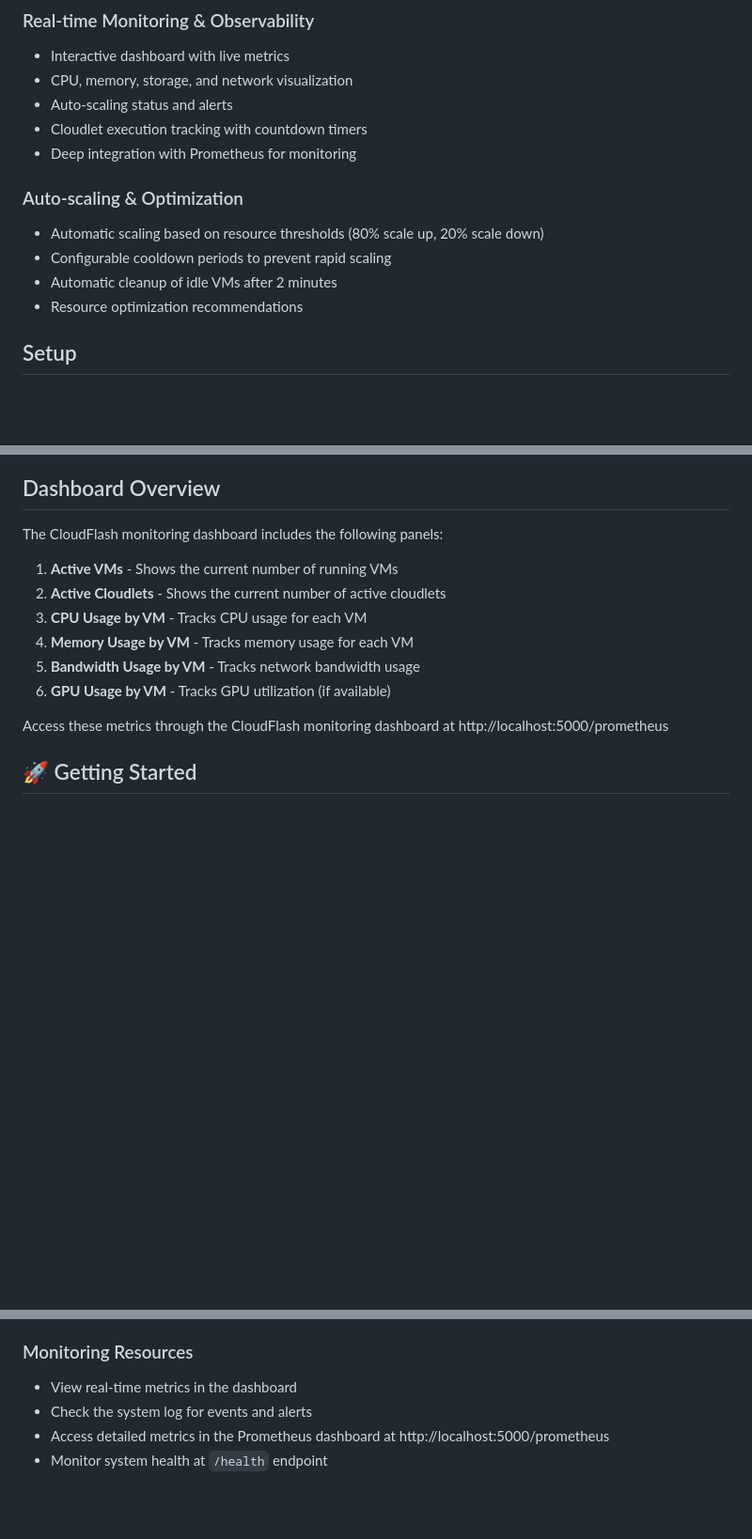
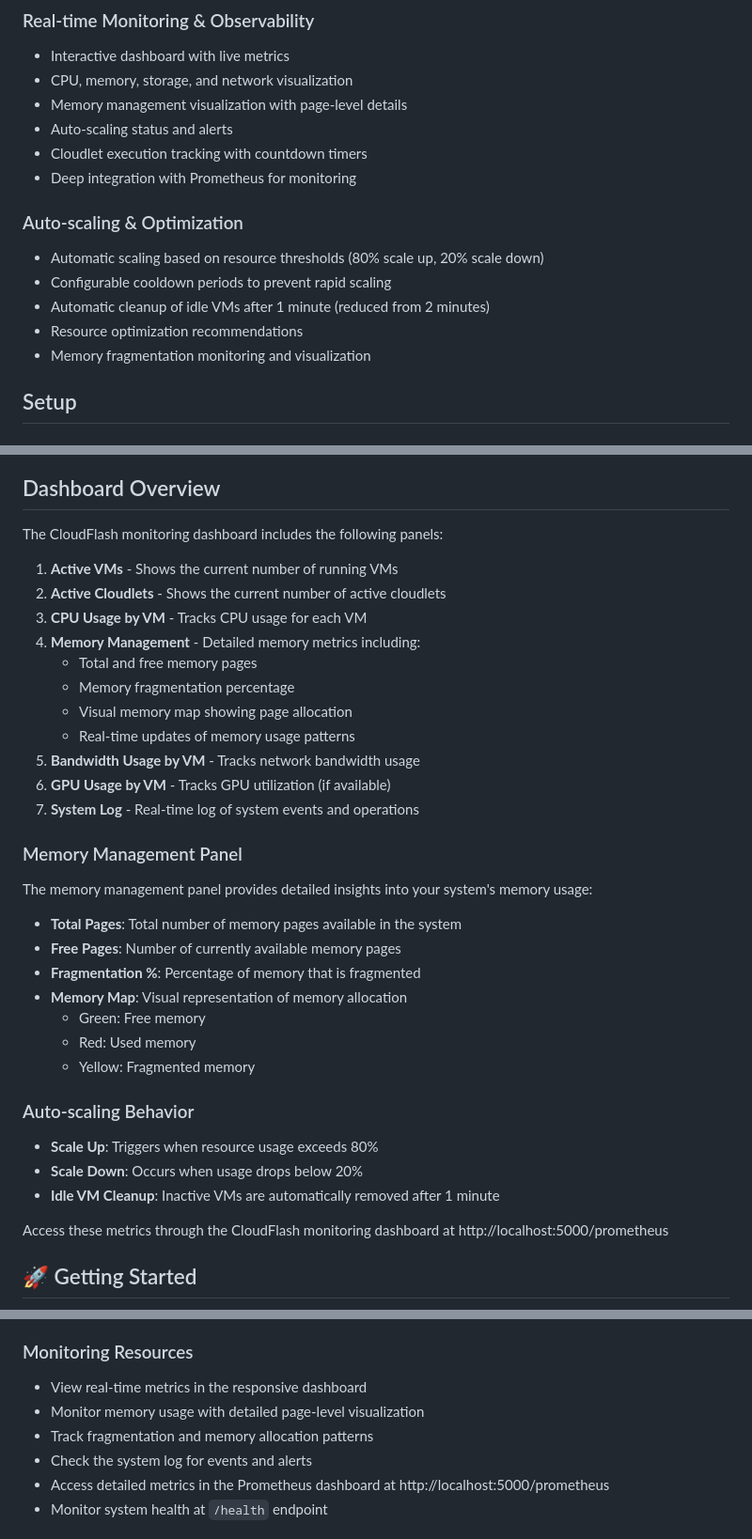
Before and after one commit to arjun-christopher/CloudFlash, a Markdown page: README.md, 3 parts joined by grey strips. Shown at 94% size. Rendered like a GitHub page; blank space fills up the shorter version.

```diff
--- a/README.md
+++ b/README.md
@@ -19,6 +19,7 @@ A comprehensive cloud resource management system with real-time monitoring, auto
 ### Real-time Monitoring & Observability
 - Interactive dashboard with live metrics
 - CPU, memory, storage, and network visualization
+- Memory management visualization with page-level details
 - Auto-scaling status and alerts
 - Cloudlet execution tracking with countdown timers
 - Deep integration with Prometheus for monitoring
@@ -26,8 +27,9 @@ A comprehensive cloud resource management system with real-time monitoring, auto
 ### Auto-scaling & Optimization
 - Automatic scaling based on resource thresholds (80% scale up, 20% scale down)
 - Configurable cooldown periods to prevent rapid scaling
-- Automatic cleanup of idle VMs after 2 minutes
+- Automatic cleanup of idle VMs after 1 minute (reduced from 2 minutes)
 - Resource optimization recommendations
+- Memory fragmentation monitoring and visualization
 
 ## Setup
 
@@ -58,12 +60,36 @@ A comprehensive cloud resource management system with real-time monitoring, auto
 ## Dashboard Overview
 
 The CloudFlash monitoring dashboard includes the following panels:
+
 1. **Active VMs** - Shows the current number of running VMs
 2. **Active Cloudlets** - Shows the current number of active cloudlets
 3. **CPU Usage by VM** - Tracks CPU usage for each VM
-4. **Memory Usage by VM** - Tracks memory usage for each VM
+4. **Memory Management** - Detailed memory metrics including:
+   - Total and free memory pages
+   - Memory fragmentation percentage
+   - Visual memory map showing page allocation
+   - Real-time updates of memory usage patterns
 5. **Bandwidth Usage by VM** - Tracks network bandwidth usage
 6. **GPU Usage by VM** - Tracks GPU utilization (if available)
+7. **System Log** - Real-time log of system events and operations
+
+### Memory Management Panel
+
+The memory management panel provides detailed insights into your system's memory usage:
+
+- **Total Pages**: Total number of memory pages available in the system
+- **Free Pages**: Number of currently available memory pages
+- **Fragmentation %**: Percentage of memory that is fragmented
+- **Memory Map**: Visual representation of memory allocation
+  - Green: Free memory
+  - Red: Used memory
+  - Yellow: Fragmented memory
+
+### Auto-scaling Behavior
+
+- **Scale Up**: Triggers when resource usage exceeds 80%
+- **Scale Down**: Occurs when usage drops below 20%
+- **Idle VM Cleanup**: Inactive VMs are automatically removed after 1 minute
 
 Access these metrics through the CloudFlash monitoring dashboard at http://localhost:5000/prometheus
 
@@ -91,7 +117,9 @@ Access these metrics through the CloudFlash monitoring dashboard at http://local
 4. Track progress in the Cloudlet List
 
 ### Monitoring Resources
-- View real-time metrics in the dashboard
+- View real-time metrics in the responsive dashboard
+- Monitor memory usage with detailed page-level visualization
+- Track fragmentation and memory allocation patterns
 - Check the system log for events and alerts
 - Access detailed metrics in the Prometheus dashboard at http://localhost:5000/prometheus
 - Monitor system health at `/health` endpoint
```
Also changed, not shown: other parts of README.md (+1 -1 lines).
